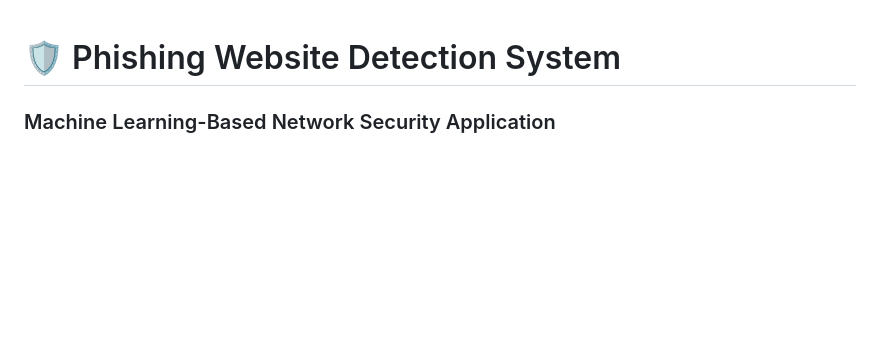
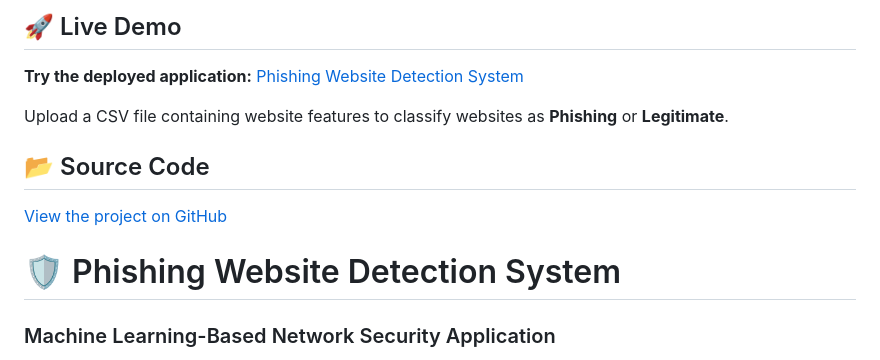
Before and after one commit to Soham007575/Network_Security_Project, a Markdown page: README.md, the part around the change. GitHub-like rendering; blank space fills up the shorter version.

Commit message:
Update README with live demo and project details
Added live demo link and updated project overview.

```diff
--- a/README.md
+++ b/README.md
@@ -1,3 +1,16 @@
+## 🚀 Live Demo
+
+**Try the deployed application:** [Phishing Website Detection System](https://network-security-project-94m5.vercel.app)
+
+Upload a CSV file containing website features to classify websites as **Phishing** or **Legitimate**.
+
+## 📂 Source Code
+
+[View the project on GitHub](https://github.com/Soham007575/Network_Security_Project)
+
+
+
+
 # 🛡️ Phishing Website Detection System
 
 ### Machine Learning-Based Network Security Application
```
